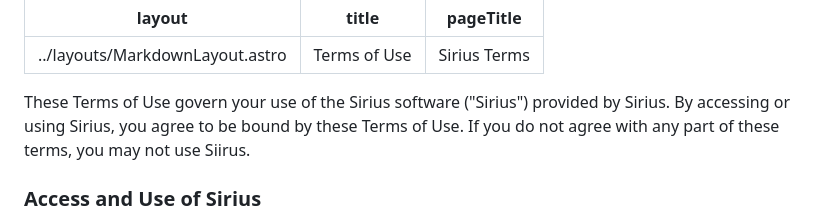
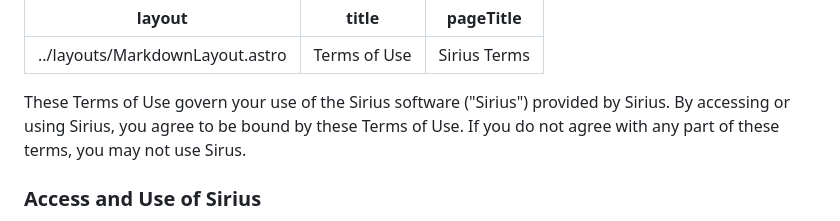
Before and after one commit to DarthGigi/Showcase-Website, a Markdown page: src/pages/terms.md, the part around the change. Drawn GitHub-style.

Commit message:
Fix typo

```diff
--- a/src/pages/terms.md
+++ b/src/pages/terms.md
@@ -4,7 +4,7 @@ title: Terms of Use
 pageTitle: Sirius Terms
 ---
 
-These Terms of Use govern your use of the Sirius software ("Sirius") provided by Sirius. By accessing or using Sirius, you agree to be bound by these Terms of Use. If you do not agree with any part of these terms, you may not use Siirus.
+These Terms of Use govern your use of the Sirius software ("Sirius") provided by Sirius. By accessing or using Sirius, you agree to be bound by these Terms of Use. If you do not agree with any part of these terms, you may not use Sirus.
 
 ### Access and Use of Sirius
 
```
